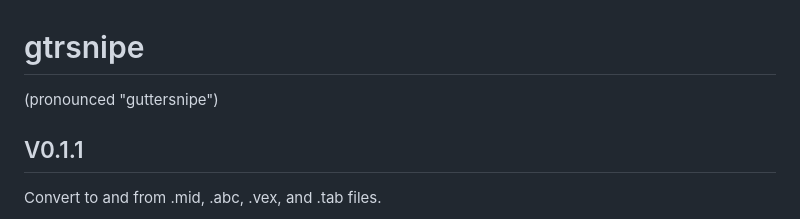
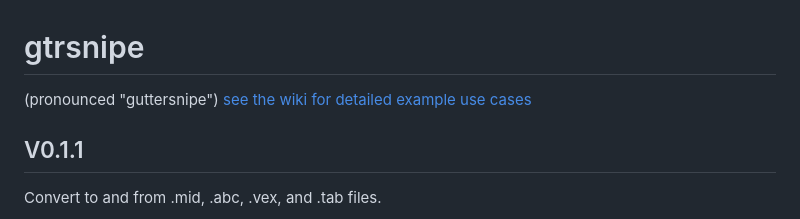
Before and after one commit to scottvr/gtrsnipe, a Markdown page: README.md, the part around the change. Drawn GitHub-style.

```diff
--- a/README.md
+++ b/README.md
@@ -1,5 +1,6 @@
 # gtrsnipe
 (pronounced "guttersnipe")
+[see the wiki for detailed example use cases](https://github.com/scottvr/gtrsnipe/wiki)
 
 ## V0.1.1
 Convert to and from .mid, .abc, .vex, and .tab files.
```
